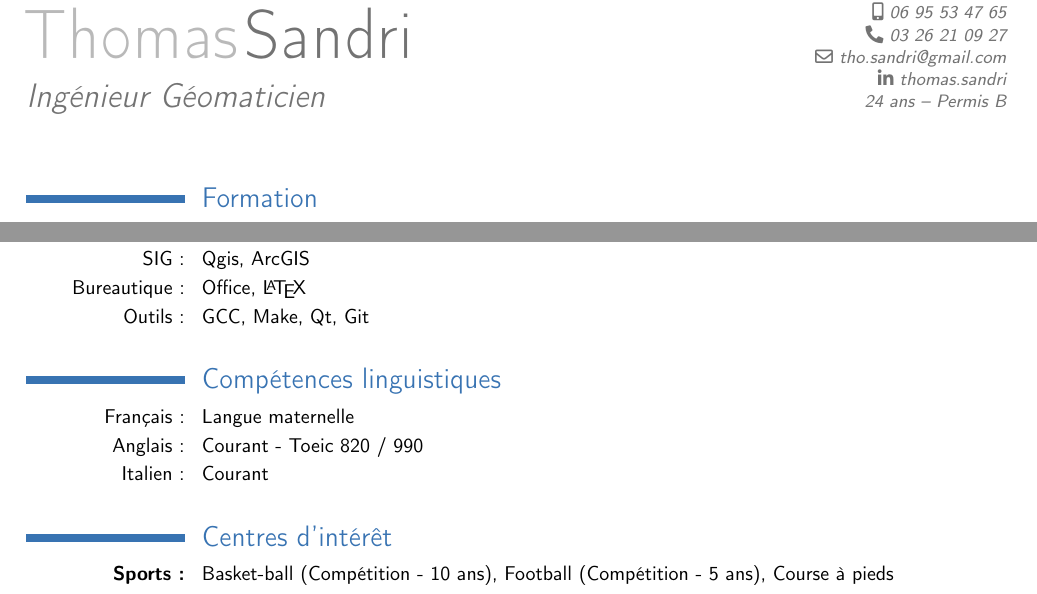
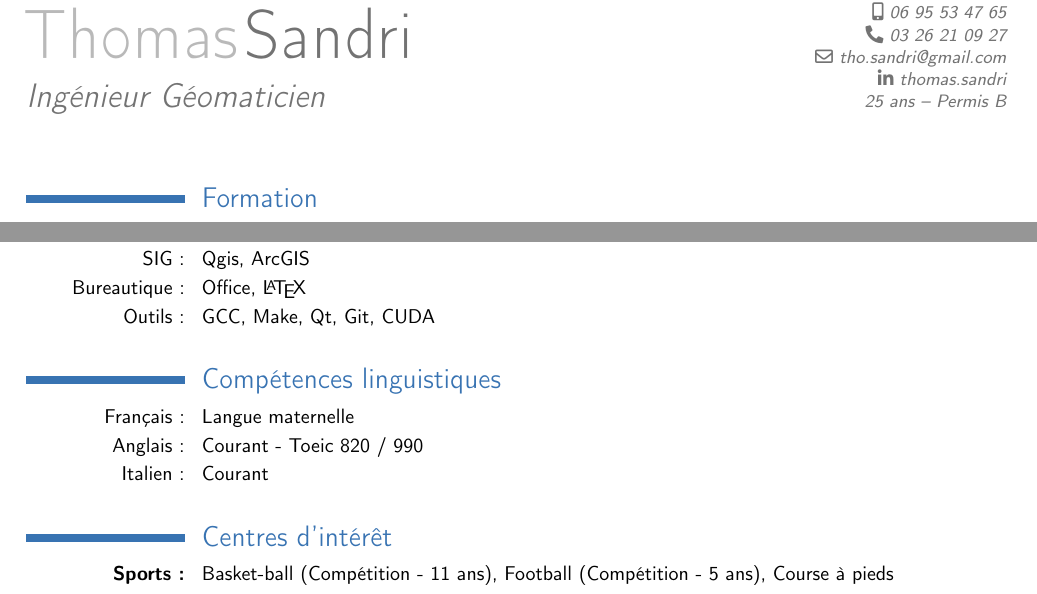
Before and after one commit to thosandri/cv, a LaTeX CV (cv_ts.tex): two parts of the page, joined at a grey line, cut so that both start at the same text. Compiled offline with pdfLaTeX.

Commit message:
Ajout 25 ans + CUDA

```diff
--- a/cv_ts.tex
+++ b/cv_ts.tex
@@ -28,7 +28,7 @@
 \email{tho.sandri@gmail.com}
 \phone[mobile]{06 95 53 47 65}
 \phone[fixed]{03 26 21 09 27}
-\extrainfo{24 ans -- Permis B}
+\extrainfo{25 ans -- Permis B}
 \social[linkedin]{thomas.sandri}
 %\social[linkedin]{thomas.sandri}
 %\photo[64pt][0pt]{./test.jpg}
@@ -87,7 +87,7 @@ images aériennes très haute résolution en vue d'améliorer la classification
 \cvitem{Web:}{HTML5, PHP, JavaScript}
 \cvitem{SIG:}{Qgis, ArcGIS}
 \cvitem{Bureautique:}{Office, \LaTeX}
-\cvitem{Outils:}{GCC, Make, Qt, Git}
+\cvitem{Outils:}{GCC, Make, Qt, Git, CUDA}
 
 %\cvdoubleitem{Programmation:}{C++/C, Python, Fortran 90, Shell}{Web:}{HTML5, JavaScript, PHP}
 
@@ -104,6 +104,6 @@ images aériennes très haute résolution en vue d'améliorer la classification
 
 \section{Centres d'intérêt}
 %\vspace{0.3cm}
-\cvitem{\textbf{Sports:}}{Basket-ball (Compétition - 10 ans), Football (Compétition - 5 ans), Course à pieds}
+\cvitem{\textbf{Sports:}}{Basket-ball (Compétition - 11 ans), Football (Compétition - 5 ans), Course à pieds}
 
 \end{document}
```
